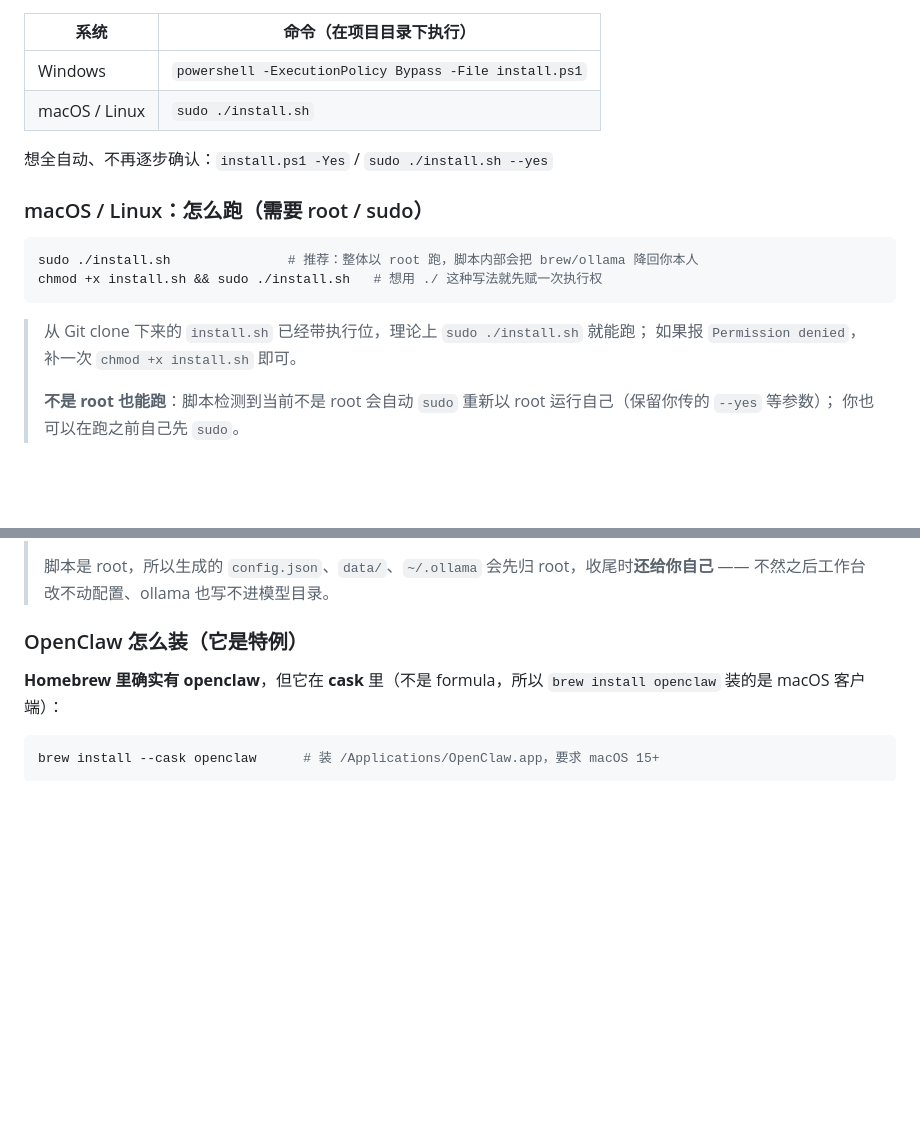
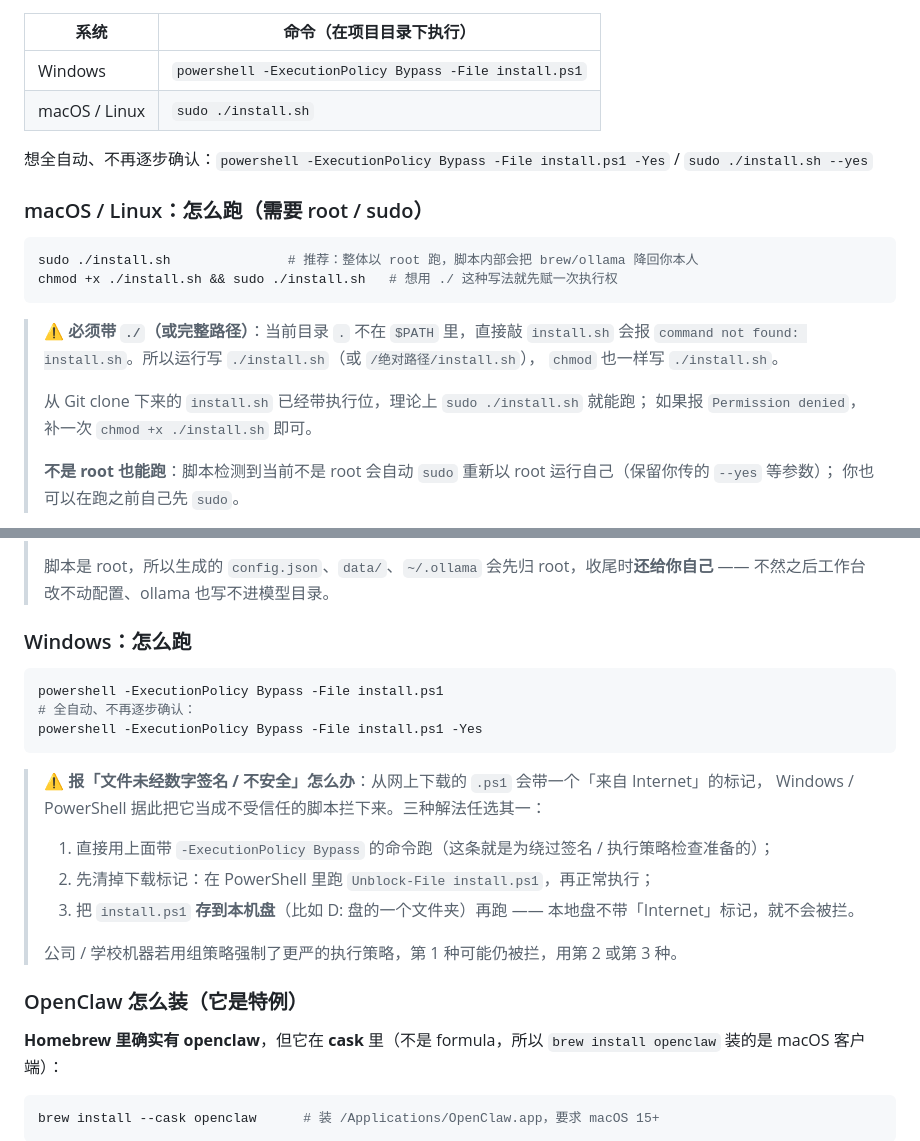
Before and after one commit to ZhangZhangooo/open-workbench, a Markdown page: README.md, 2 parts joined by grey strips. GitHub-like rendering; blank space fills up the shorter version.

Commit message:
docs: README 补 mac 必须带 ./ 路径、Windows ps1 未签名/不安全报错的三种解法

````diff
--- a/README.md
+++ b/README.md
@@ -30,17 +30,21 @@
 | Windows | `powershell -ExecutionPolicy Bypass -File install.ps1` |
 | macOS / Linux | `sudo ./install.sh` |
 
-想全自动、不再逐步确认：`install.ps1 -Yes` / `sudo ./install.sh --yes`
+想全自动、不再逐步确认：`powershell -ExecutionPolicy Bypass -File install.ps1 -Yes` / `sudo ./install.sh --yes`
 
 ### macOS / Linux：怎么跑（需要 root / sudo）
 
 ```bash
 sudo ./install.sh               # 推荐：整体以 root 跑，脚本内部会把 brew/ollama 降回你本人
-chmod +x install.sh && sudo ./install.sh   # 想用 ./ 这种写法就先赋一次执行权
+chmod +x ./install.sh && sudo ./install.sh   # 想用 ./ 这种写法就先赋一次执行权
 ```
 
+> ⚠️ **必须带 `./`（或完整路径）**：当前目录 `.` 不在 `$PATH` 里，直接敲 `install.sh` 会报
+> `command not found: install.sh`。所以运行写 `./install.sh`（或 `/绝对路径/install.sh`），
+> `chmod` 也一样写 `./install.sh`。
+>
 > 从 Git clone 下来的 `install.sh` 已经带执行位，理论上 `sudo ./install.sh` 就能跑；
-> 如果报 `Permission denied`，补一次 `chmod +x install.sh` 即可。
+> 如果报 `Permission denied`，补一次 `chmod +x ./install.sh` 即可。
 >
 > **不是 root 也能跑**：脚本检测到当前不是 root 会自动 `sudo` 重新以 root 运行自己（保留你传的 `--yes` 等参数）；
 > 你也可以在跑之前自己先 `sudo`。
@@ -72,6 +76,22 @@ sudo -u <你> brew install node                                    # npm 全局
 >
 > 脚本是 root，所以生成的 `config.json`、`data/`、`~/.ollama` 会先归 root，收尾时**还给你自己** ——
 > 不然之后工作台改不动配置、ollama 也写不进模型目录。
+
+### Windows：怎么跑
+
+```powershell
+powershell -ExecutionPolicy Bypass -File install.ps1
+# 全自动、不再逐步确认：
+powershell -ExecutionPolicy Bypass -File install.ps1 -Yes
+```
+
+> ⚠️ **报「文件未经数字签名 / 不安全」怎么办**：从网上下载的 `.ps1` 会带一个「来自 Internet」的标记，
+> Windows / PowerShell 据此把它当成不受信任的脚本拦下来。三种解法任选其一：
+> 1. 直接用上面带 `-ExecutionPolicy Bypass` 的命令跑（这条就是为绕过签名 / 执行策略检查准备的）；
+> 2. 先清掉下载标记：在 PowerShell 里跑 `Unblock-File install.ps1`，再正常执行；
+> 3. 把 `install.ps1` **存到本机盘**（比如 D: 盘的一个文件夹）再跑 —— 本地盘不带「Internet」标记，就不会被拦。
+>
+> 公司 / 学校机器若用组策略强制了更严的执行策略，第 1 种可能仍被拦，用第 2 或第 3 种。
 
 ### OpenClaw 怎么装（它是特例）
 
````
